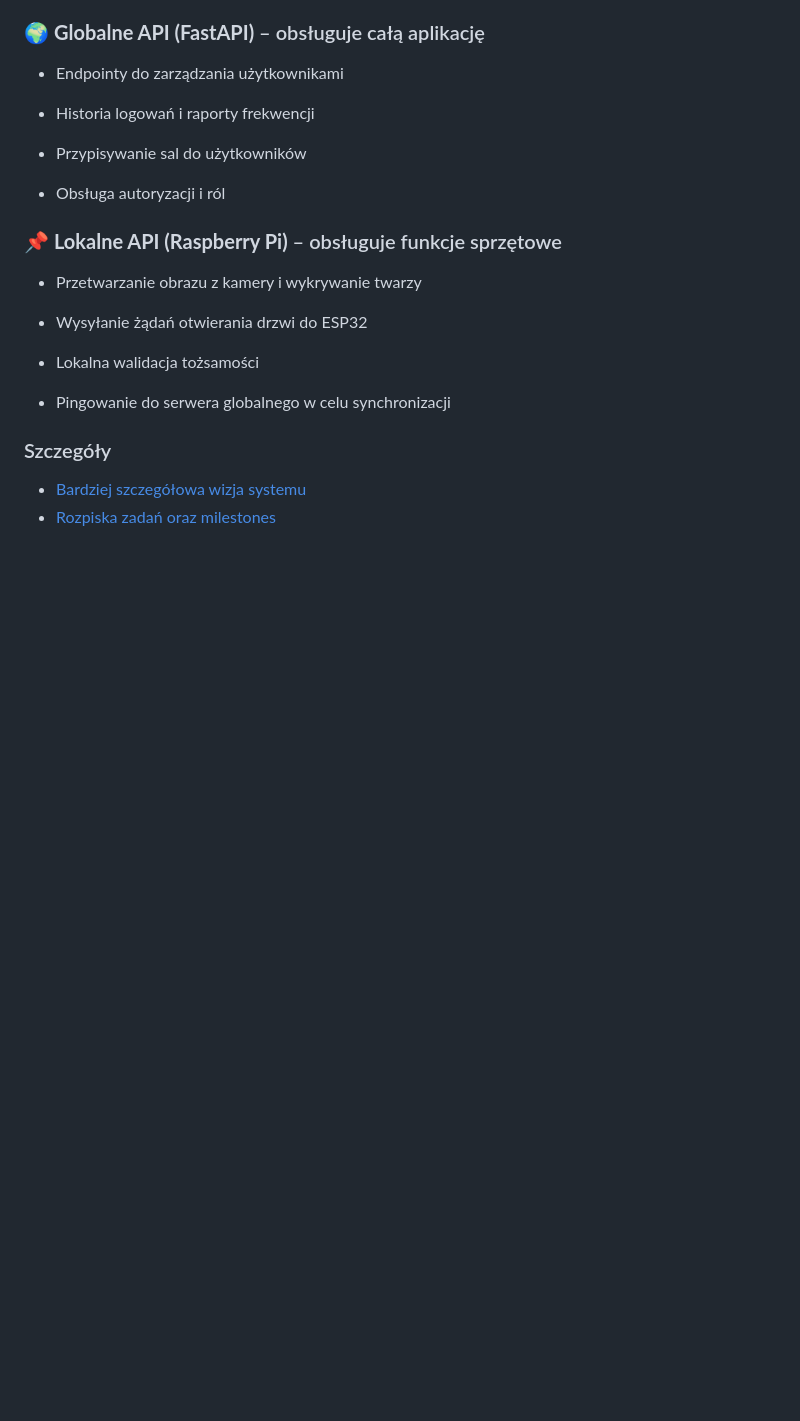
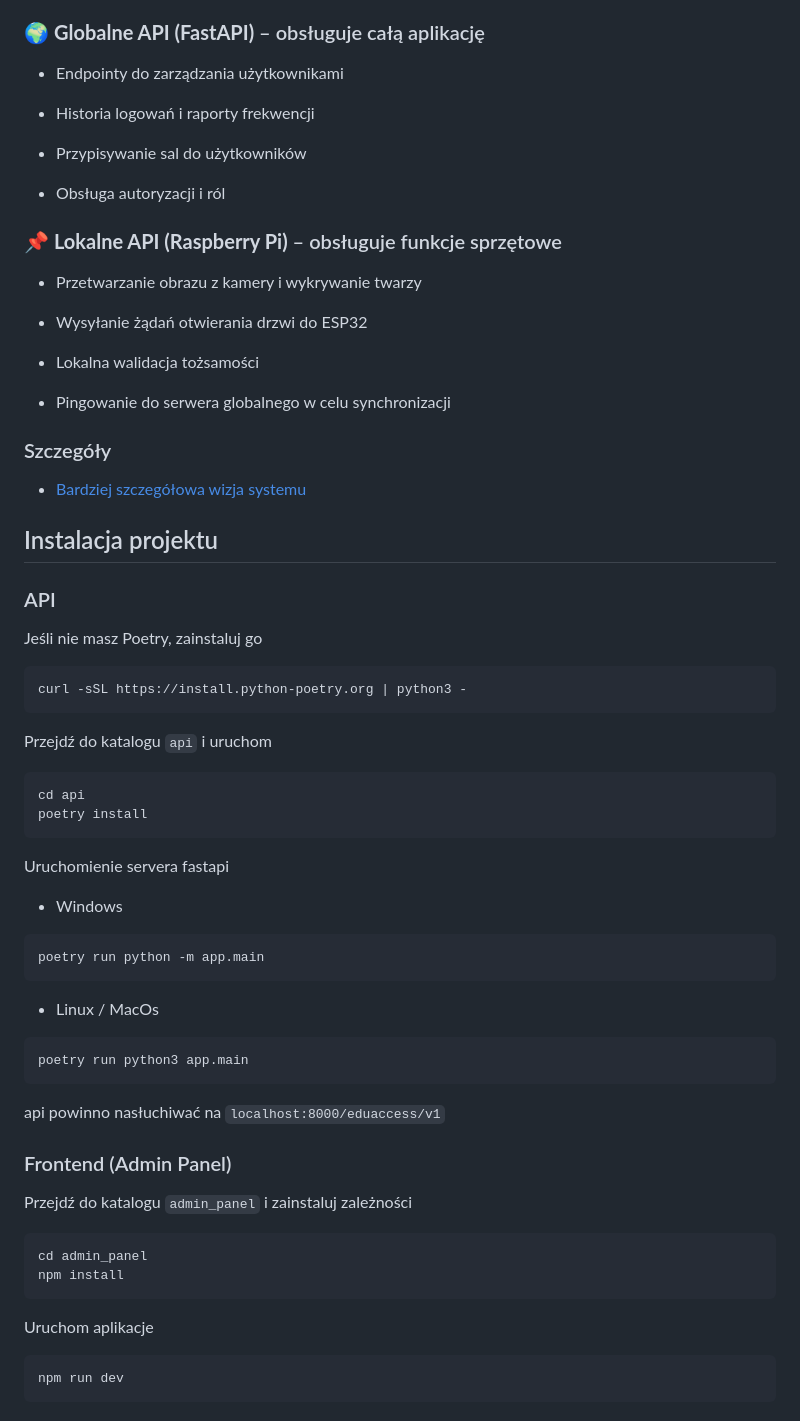
Before and after one commit to NikodemMlynski/eduaccess-system, a Markdown page: README.md, the part around the change. Drawn GitHub-style; blank space fills up the shorter version.

Commit message:
Dodanie instrukcji instalacji projektu
Dodanie instrukcji do zainstalowania następujących komponentów aplikacji:
 - API
 - Admin panel

````diff
--- a/README.md
+++ b/README.md
@@ -111,4 +111,36 @@ System posiada **dwa API**:
 
 ### Szczegóły
 - [Bardziej szczegółowa wizja systemu](https://miro.com/app/board/uXjVIcMhBR4=/?share_link_id=677465281486)
-- [Rozpiska zadań oraz milestones](https://trello.com/invite/b/67b66d0b7418f35f8df9bf6c/ATTI9041b5c07516acec8e98028d7005190b5BC2D9BE/zarzadzanie-dostepem-w-szkole)
+
+## Instalacja projektu
+
+### API
+Jeśli nie masz Poetry, zainstaluj go
+```
+curl -sSL https://install.python-poetry.org | python3 -
+```
+Przejdź do katalogu `api` i uruchom
+```
+cd api
+poetry install
+```
+Uruchomienie servera fastapi
+- Windows
+```
+poetry run python -m app.main
+```
+- Linux / MacOs
+```
+poetry run python3 app.main
+```
+api powinno nasłuchiwać na `localhost:8000/eduaccess/v1`
+### Frontend (Admin Panel)
+Przejdź do katalogu `admin_panel` i zainstaluj zależności
+```
+cd admin_panel
+npm install
+```
+Uruchom aplikacje
+```
+npm run dev
+```
````
